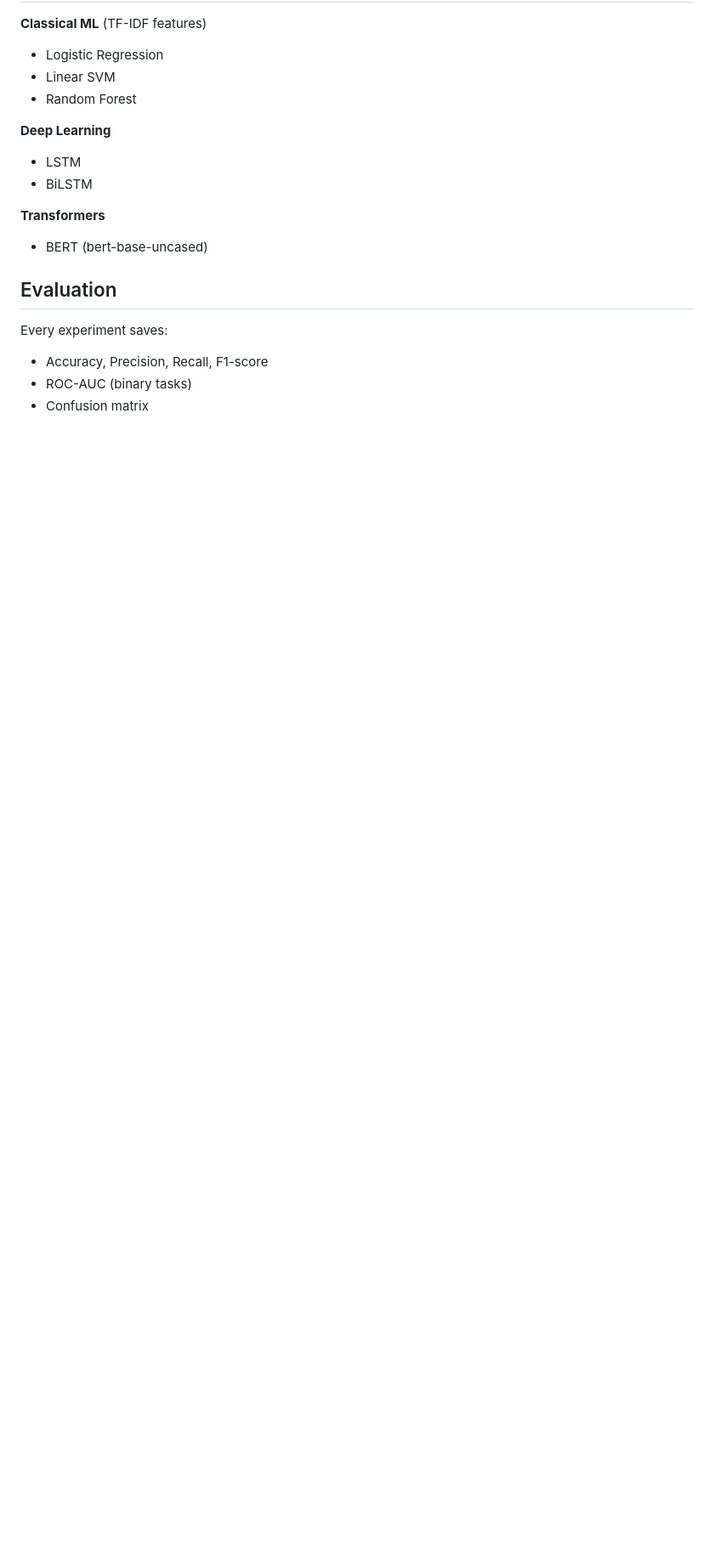
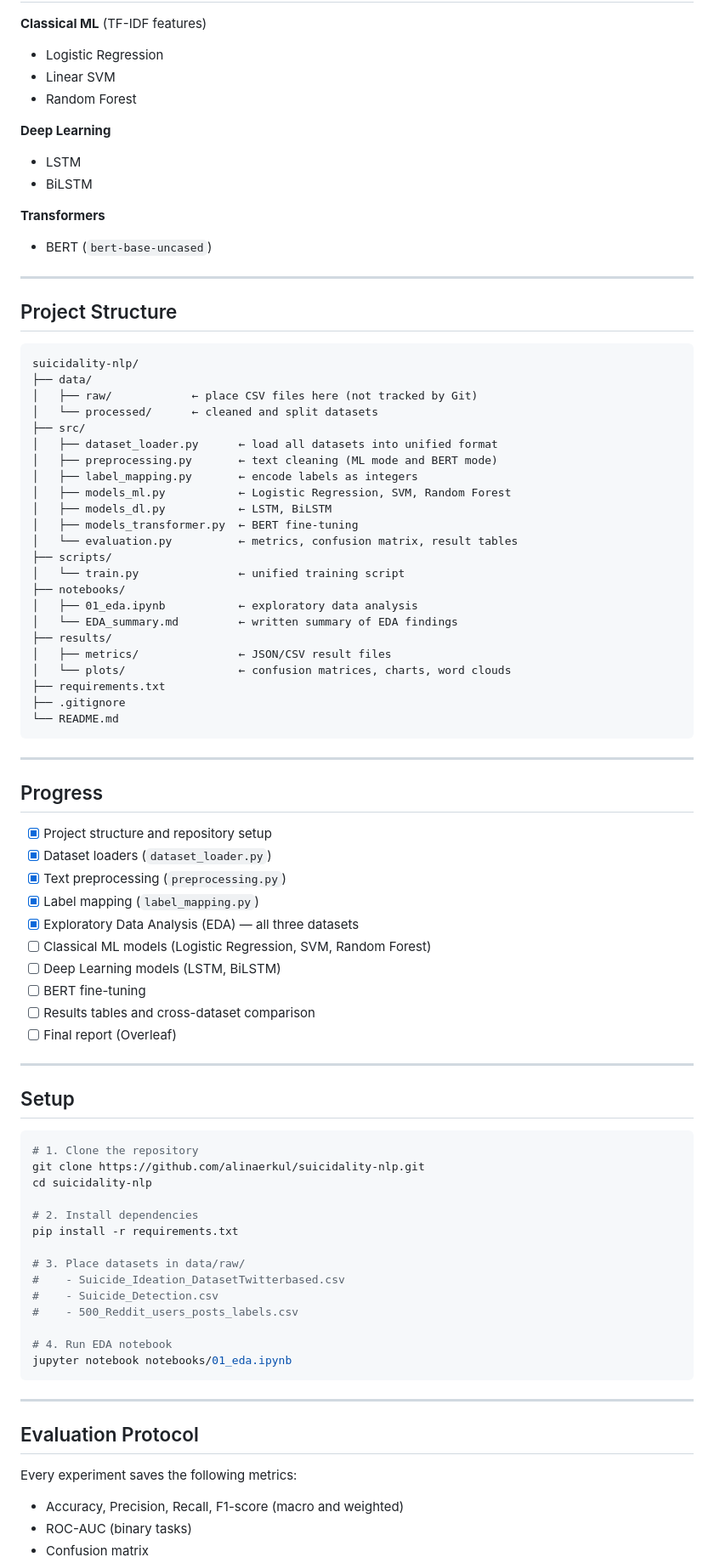
Before and after one commit to alinaerkul/suicidality-nlp, a Markdown page: README.md, the part around one of its changes. Shown at 85% size. Drawn GitHub-style; blank space fills up the shorter version.

````diff
--- a/README.md
+++ b/README.md
@@ -83,11 +51,79 @@ python scripts/train.py --dataset cssrs   --task multiclass --model bert
 - BiLSTM
 
 **Transformers**
-- BERT (bert-base-uncased)
+- BERT (`bert-base-uncased`)
 
-## Evaluation
+---
 
-Every experiment saves:
-- Accuracy, Precision, Recall, F1-score
+## Project Structure
+
+```
+suicidality-nlp/
+├── data/
+│   ├── raw/            ← place CSV files here (not tracked by Git)
+│   └── processed/      ← cleaned and split datasets
+├── src/
+│   ├── dataset_loader.py      ← load all datasets into unified format
+│   ├── preprocessing.py       ← text cleaning (ML mode and BERT mode)
+│   ├── label_mapping.py       ← encode labels as integers
+│   ├── models_ml.py           ← Logistic Regression, SVM, Random Forest
+│   ├── models_dl.py           ← LSTM, BiLSTM
+│   ├── models_transformer.py  ← BERT fine-tuning
+│   └── evaluation.py          ← metrics, confusion matrix, result tables
+├── scripts/
+│   └── train.py               ← unified training script
+├── notebooks/
+│   ├── 01_eda.ipynb           ← exploratory data analysis
+│   └── EDA_summary.md         ← written summary of EDA findings
+├── results/
+│   ├── metrics/               ← JSON/CSV result files
+│   └── plots/                 ← confusion matrices, charts, word clouds
+├── requirements.txt
+├── .gitignore
+└── README.md
+```
+
+---
+
+## Progress
+
+- [x] Project structure and repository setup
+- [x] Dataset loaders (`dataset_loader.py`)
+- [x] Text preprocessing (`preprocessing.py`)
+- [x] Label mapping (`label_mapping.py`)
+- [x] Exploratory Data Analysis (EDA) — all three datasets
+- [ ] Classical ML models (Logistic Regression, SVM, Random Forest)
+- [ ] Deep Learning models (LSTM, BiLSTM)
+- [ ] BERT fine-tuning
+- [ ] Results tables and cross-dataset comparison
+- [ ] Final report (Overleaf)
+
+---
+
+## Setup
+
+```bash
+# 1. Clone the repository
+git clone https://github.com/alinaerkul/suicidality-nlp.git
+cd suicidality-nlp
+
+# 2. Install dependencies
+pip install -r requirements.txt
+
+# 3. Place datasets in data/raw/
+#    - Suicide_Ideation_DatasetTwitterbased.csv
+#    - Suicide_Detection.csv
+#    - 500_Reddit_users_posts_labels.csv
+
+# 4. Run EDA notebook
+jupyter notebook notebooks/01_eda.ipynb
+```
+
+---
+
+## Evaluation Protocol
+
+Every experiment saves the following metrics:
+- Accuracy, Precision, Recall, F1-score (macro and weighted)
 - ROC-AUC (binary tasks)
 - Confusion matrix
````
Also changed, not shown: other parts of README.md (+43 -56 lines).
